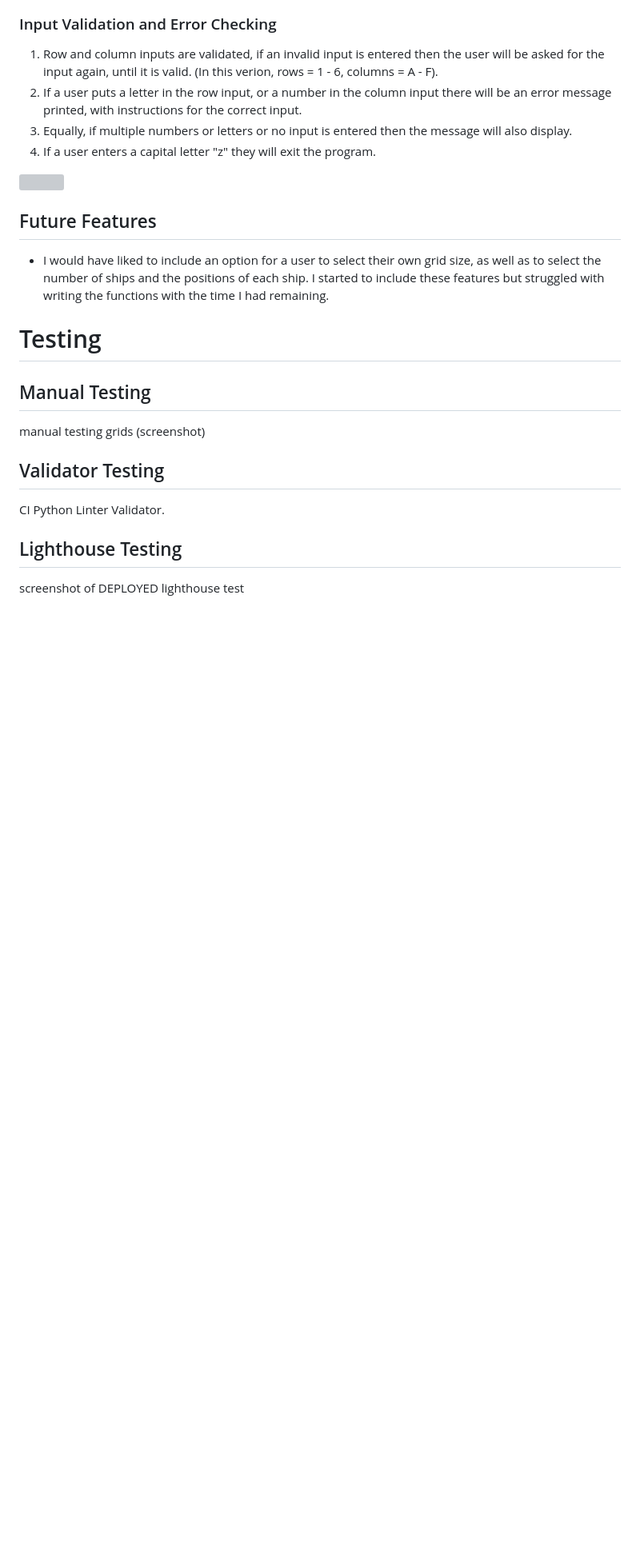
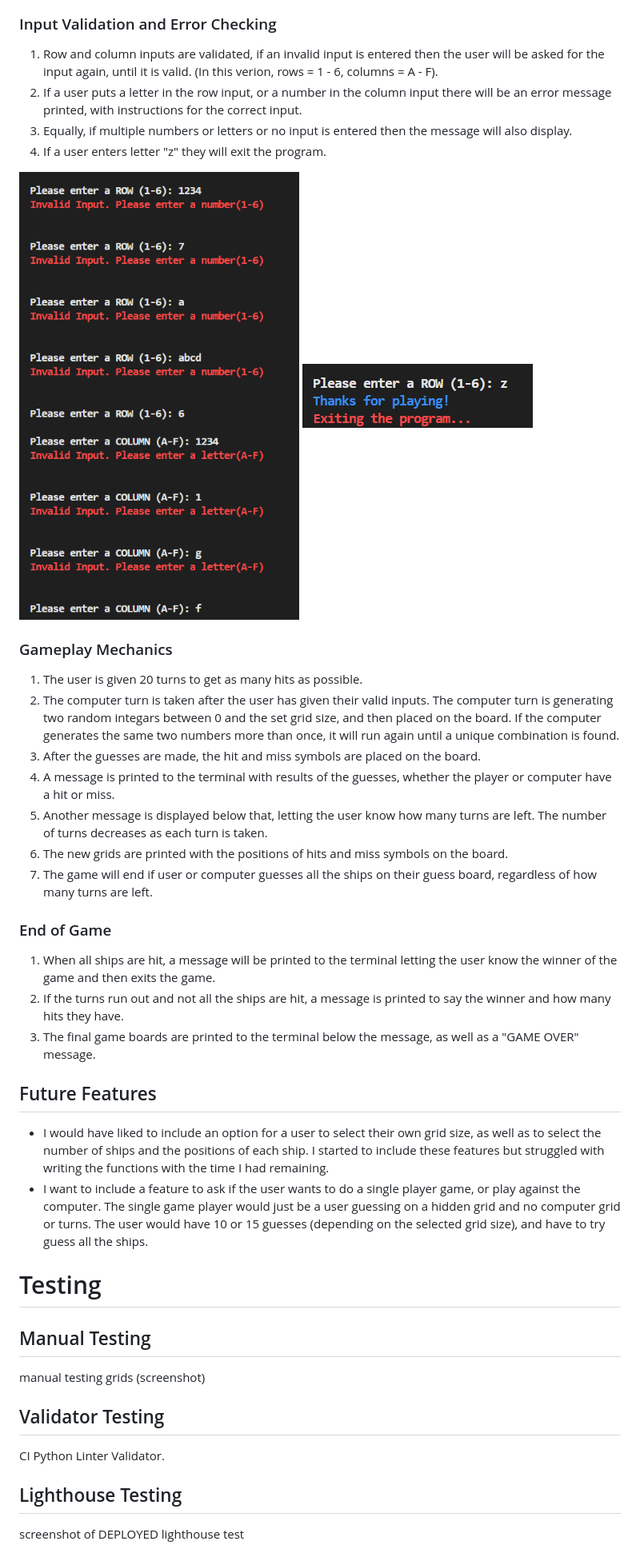
Before and after one commit to FernVR/battleships-game, a Markdown page: README.md, the part around the change printed below. Shown: that part at 80% size. Rendered like a GitHub page; pictures changed too: assets/readme-images/pp3-readme-features-input-validation.png (added), assets/readme-images/pp3-readme-features-input-z.png (added); blank space fills up the shorter version; grey boxes are pictures that could not be loaded.

```diff
--- a/README.md
+++ b/README.md
@@ -132,12 +132,32 @@ Happy coding!
 1. Row and column inputs are validated, if an invalid input is entered then the user will be asked for the input again, until it is valid. (In this verion, rows = 1 - 6, columns = A - F).
 2. If a user puts a letter in the row input, or a number in the column input there will be an error message printed, with instructions for the correct input.
 3. Equally, if multiple numbers or letters or no input is entered then the message will also display.
-4. If a user enters a capital letter "z" they will exit the program.
+4. If a user enters letter "z" they will exit the program.
 
-![]()
+![Input Validation](./assets/readme-images/pp3-readme-features-input-validation.png)
+![Exit Game](./assets/readme-images/pp3-readme-features-input-z.png)
+
+### Gameplay Mechanics
+
+1. The user is given 20 turns to get as many hits as possible.
+2. The computer turn is taken after the user has given their valid inputs. The computer turn is generating two random integars between 0 and the set grid size, and then placed on the board. If the computer generates the same two numbers more than once, it will run again until a unique combination is found.
+3. After the guesses are made, the hit and miss symbols are placed on the board.
+4. A message is printed to the terminal with results of the guesses, whether the player or computer have a hit or miss.
+5. Another message is displayed below that, letting the user know how many turns are left. The number of turns decreases as each turn is taken.
+6. The new grids are printed with the positions of hits and miss symbols on the board.
+7. The game will end if user or computer guesses all the ships on their guess board, regardless of how many turns are left.
+
+
+### End of Game
+1. When all ships are hit, a message will be printed to the terminal letting the user know the winner of the game and then exits the game.
+2. If the turns run out and not all the ships are hit, a message is printed to say the winner and how many hits they have.
+3. The final game boards are printed to the terminal below the message, as well as a "GAME OVER" message.
+
+
 
 ## Future Features
 * I would have liked to include an option for a user to select their own grid size, as well as to select the number of ships and the positions of each ship. I started to include these features but struggled with writing the functions with the time I had remaining.
+* I want to include a feature to ask if the user wants to do a single player game, or play against the computer. The single game player would just be a user guessing on a hidden grid and no computer grid or turns. The user would have 10 or 15 guesses (depending on the selected grid size), and have to try guess all the ships.
 
 
 
```
Also changed, not shown: other parts of README.md (+5 -1 lines), 1 other file.
